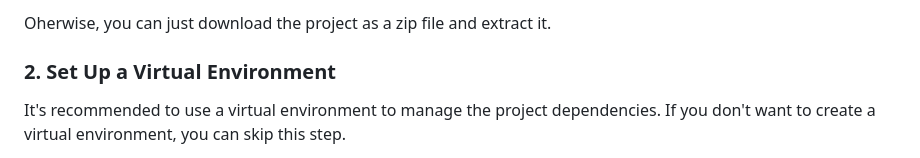
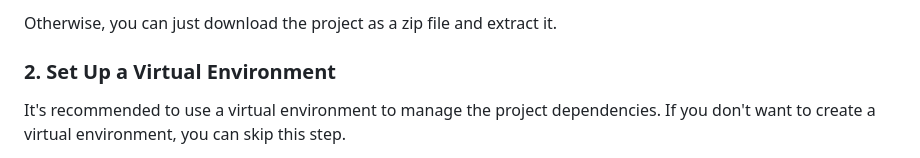
Before and after one commit to cidraljose/cidra_ML, a Markdown page: README.md, the part around the change printed below. Rendered like a GitHub page.

Commit message:
Writed readme

````diff
--- a/README.md
+++ b/README.md
@@ -22,6 +22,6 @@ cd cidra-ML
 ```
 
-Oherwise, you can just download the project as a zip file and extract it.
+Otherwise, you can just download the project as a zip file and extract it.
 
 ### 2. Set Up a Virtual Environment
 
````
Also changed, not shown: other parts of README.md (+2 -2 lines).
